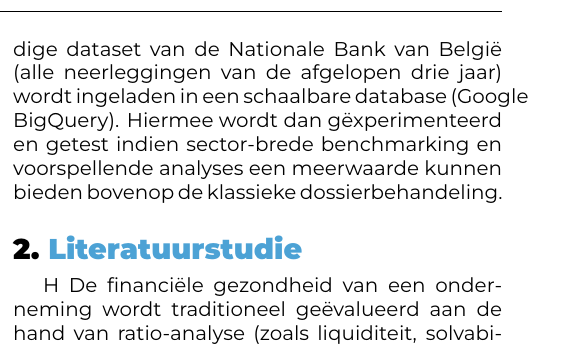
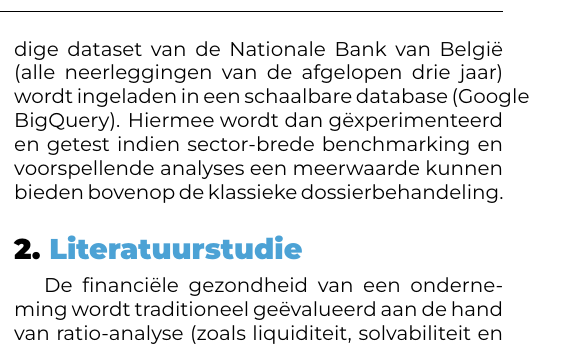
Before and after one commit to TomasBooneHogent/bachelorproef, a LaTeX document (voorstel/BooneTomas-BPvoorstel.tex, which reads voorstel/voorstel-inhoud.tex): part of one column of page 1 of 2, cut so that both start at the same text. Compiled offline with XeLaTeX.

Commit message:
eindvoorstel

```diff
--- a/voorstel/voorstel-inhoud.tex
+++ b/voorstel/voorstel-inhoud.tex
@@ -32,7 +32,7 @@ De onderzoeksdoelstelling is het ontwikkelen van een Proof of Concept (PoC) waar
 \section{Literatuurstudie}%
 \label{sec:literatuurstudie}
 
-H
+
 De financiële gezondheid van een onderneming wordt traditioneel geëvalueerd aan de hand van ratio-analyse (zoals liquiditeit, solvabiliteit en rentabiliteit) op basis van de jaarrekening~\autocite{Ooghe2020}. Er bestaan diverse modellen, zoals de Altman Z-score, die op basis van deze ratio's de kans op faillissement trachten te voorspellen.
 
 Echter, met de opkomst van 'FinTech' verschuift de focus van statische analyse naar dynamische Big Data-toepassingen. Vakliteratuur toont aan dat het gebruik van cloud-native datawarehouses, zoals Google BigQuery of Amazon Redshift, het mogelijk maakt om datasets van miljoenen rijen in seconden te verwerken~\autocite{Tigani2014}. Hierdoor wordt het mogelijk om niet enkel naar één bedrijf te kijken, maar de prestaties direct af te zetten tegenover *real-time* berekende sectorgemiddelden.
```
